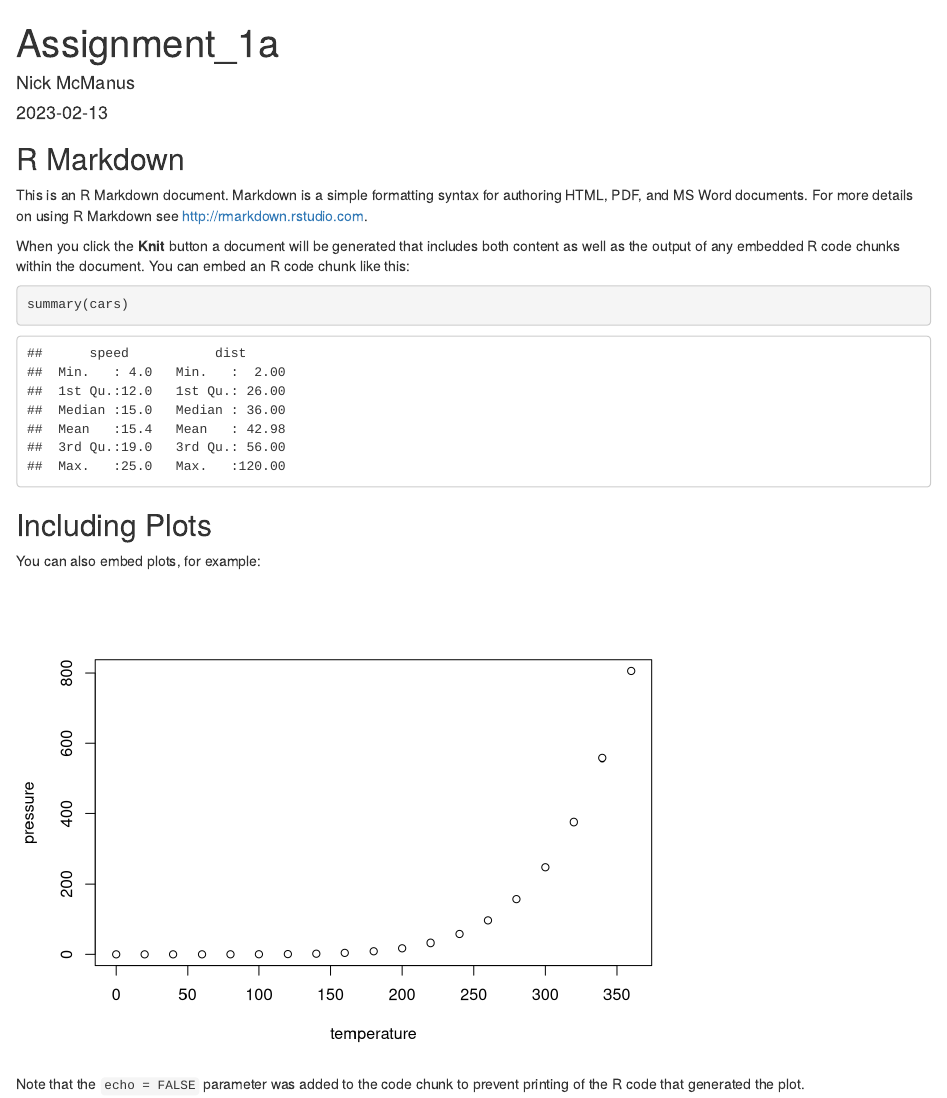
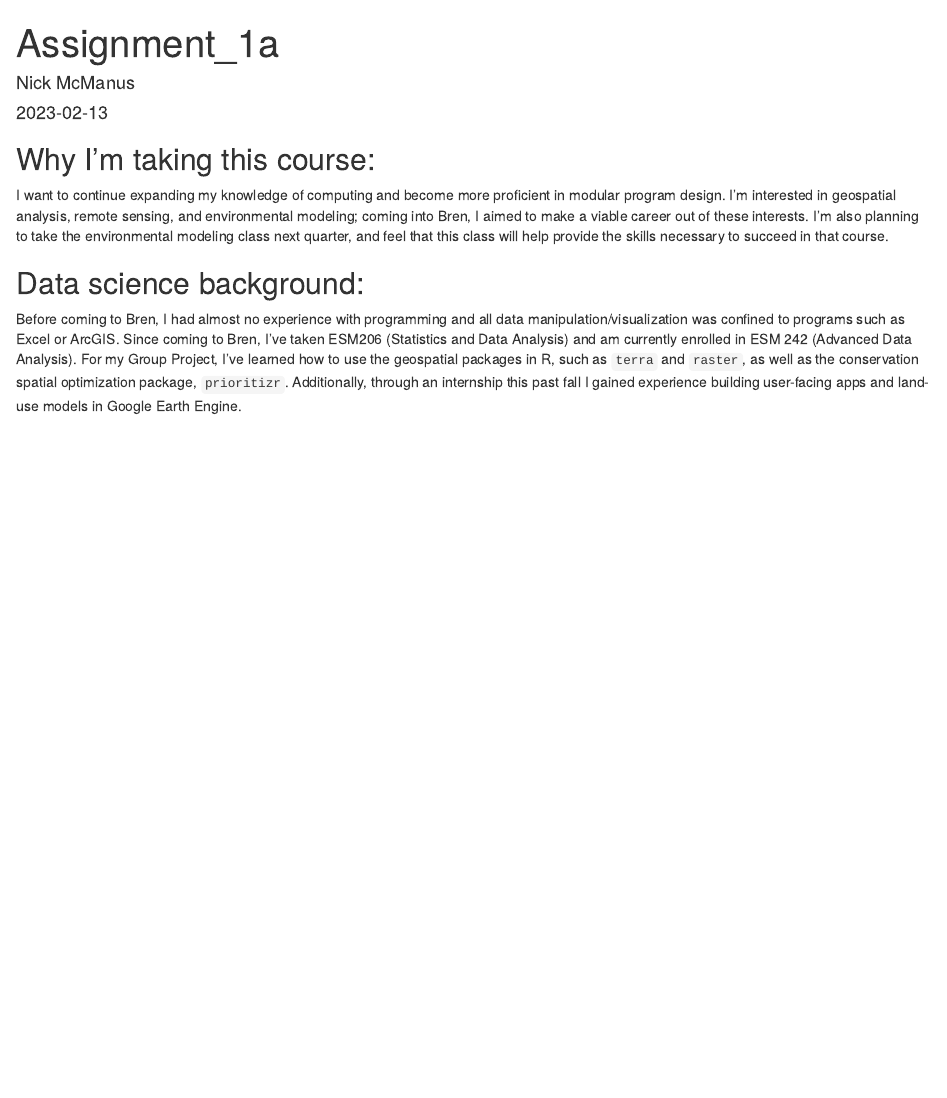
Before and after one commit to n-mcmanus/ESM262, an R Markdown document (Assignments/assignment_1a.Rmd): the page in a window 1100 px wide, from its top. Rendered offline with R 4.5, knitr and Pandoc, with nearby package versions.

Commit message:
Assignment 1a complete

````diff
--- a/Assignments/assignment_1a.Rmd
+++ b/Assignments/assignment_1a.Rmd
@@ -5,26 +5,13 @@ date: "2023-02-13"
 output: html_document
 ---
 
-```{r setup, include=FALSE}
-knitr::opts_chunk$set(echo = TRUE)
-```
 
-## R Markdown
+## Why I'm taking this course:
 
-This is an R Markdown document. Markdown is a simple formatting syntax for authoring HTML, PDF, and MS Word documents. For more details on using R Markdown see <http://rmarkdown.rstudio.com>.
+I want to continue expanding my knowledge of computing and become more proficient in modular program design. I’m interested in geospatial analysis, remote sensing, and environmental modeling; coming into Bren, I aimed to make a viable career out of these interests. I’m also planning to take the environmental modeling class next quarter, and feel that this class will help provide the skills necessary to succeed in that course.
 
-When you click the **Knit** button a document will be generated that includes both content as well as the output of any embedded R code chunks within the document. You can embed an R code chunk like this:
 
-```{r cars}
-summary(cars)
-```
 
-## Including Plots
+## Data science background:
 
-You can also embed plots, for example:
-
-```{r pressure, echo=FALSE}
-plot(pressure)
-```
-
-Note that the `echo = FALSE` parameter was added to the code chunk to prevent printing of the R code that generated the plot.
+Before coming to Bren, I had almost no experience with programming and all data manipulation/visualization was confined to programs such as Excel or ArcGIS. Since coming to Bren, I’ve taken ESM206 (Statistics and Data Analysis) and am currently enrolled in ESM 242 (Advanced Data Analysis). For my Group Project, I’ve learned how to use the geospatial packages in R, such as `terra` and `raster`, as well as the conservation spatial optimization package, `prioritizr`. Additionally, through an internship this past fall I gained experience building user-facing apps and land-use models in Google Earth Engine.
````
